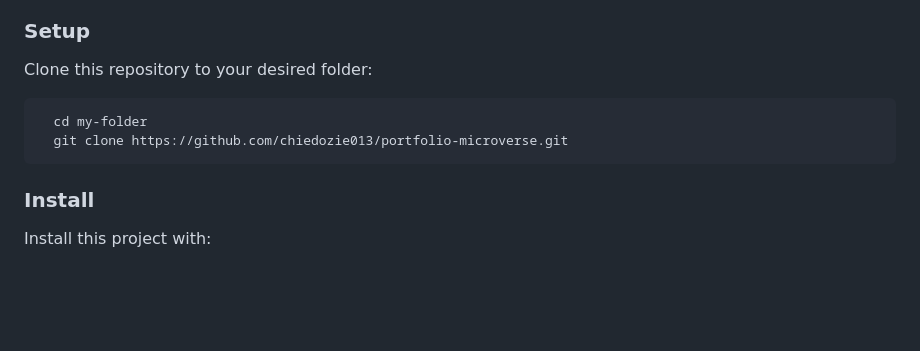
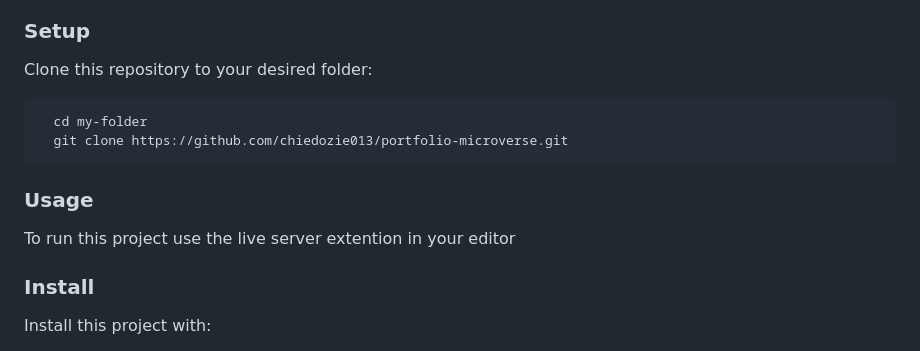
Before and after one commit to chiedozie013/portfolio-microverse, a Markdown page: README.md, the part around the change. Drawn GitHub-style; blank space fills up the shorter version.

Commit message:
Modified my readme file by adding the usage

````diff
--- a/README.md
+++ b/README.md
@@ -68,6 +68,10 @@ Clone this repository to your desired folder:
   git clone https://github.com/chiedozie013/portfolio-microverse.git
 ```
 
+### Usage
+
+To run this project use the live server extention in your editor
+
 ### Install
 
 Install this project with:
````
